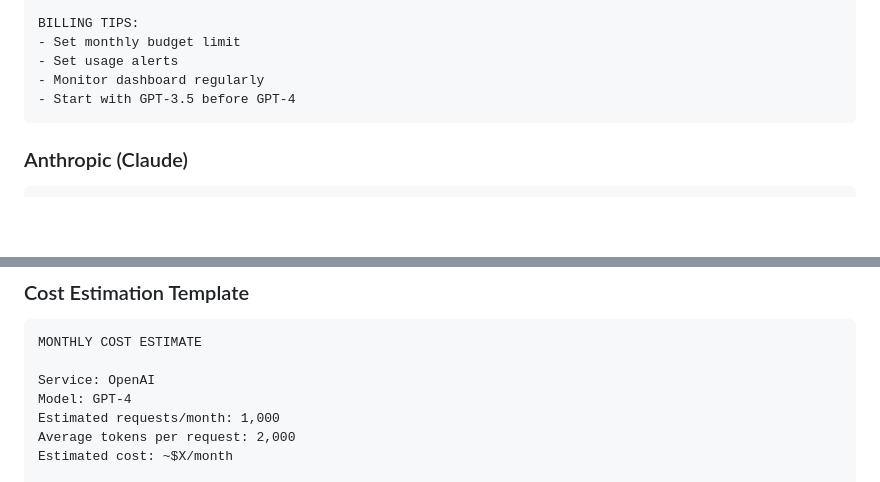
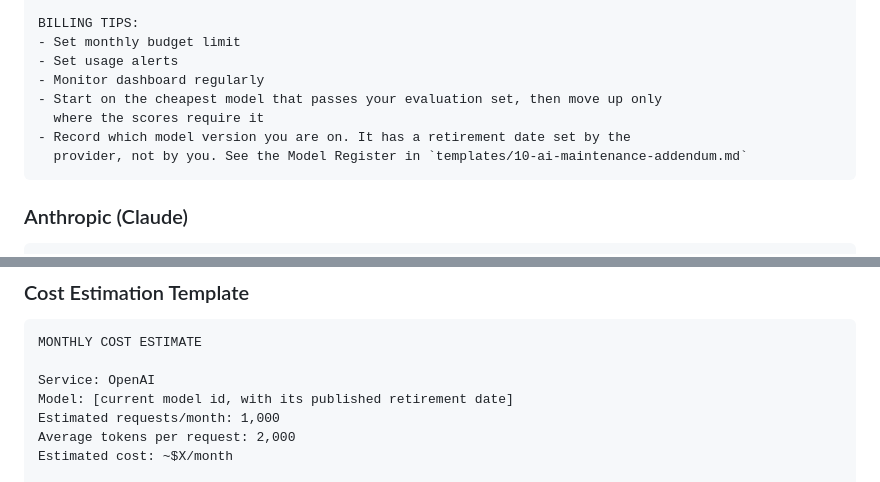
Before and after one commit to mjmirza/AI-Workflow-Delivery-Framework, a Markdown page: guides/03-api-key-management.md, 2 parts joined by grey strips. Rendered like a GitHub page; blank space fills up the shorter version.

Commit message:
Remove hardcoded dead model names from guides and SOPs
GPT-4 and GPT-3.5 were hardcoded in guides/03-api-key-management.md and
processes/05-sop-technical-lead.md. Both are superseded. OpenAI announced
the end of the GPT-4 era in April 2026.

Replaced with model-agnostic guidance that points at the Model Register,
and added a fallback-model field to the technical lead AI component
template so a delivered system records what it swaps to on retirement.

First edit of the staleness pass across the 44 pre-existing files.

````diff
--- a/guides/03-api-key-management.md
+++ b/guides/03-api-key-management.md
@@ -113,7 +113,10 @@ BILLING TIPS:
 - Set monthly budget limit
 - Set usage alerts
 - Monitor dashboard regularly
-- Start with GPT-3.5 before GPT-4
+- Start on the cheapest model that passes your evaluation set, then move up only
+  where the scores require it
+- Record which model version you are on. It has a retirement date set by the
+  provider, not by you. See the Model Register in `templates/10-ai-maintenance-addendum.md`
 ```
 
 ### Anthropic (Claude)
@@ -389,7 +392,7 @@ FOR OTHER SERVICES:
 MONTHLY COST ESTIMATE
 
 Service: OpenAI
-Model: GPT-4
+Model: [current model id, with its published retirement date]
 Estimated requests/month: 1,000
 Average tokens per request: 2,000
 Estimated cost: ~$X/month
````
Also changed, not shown: processes/05-sop-technical-lead.md (+2 -1 lines).
